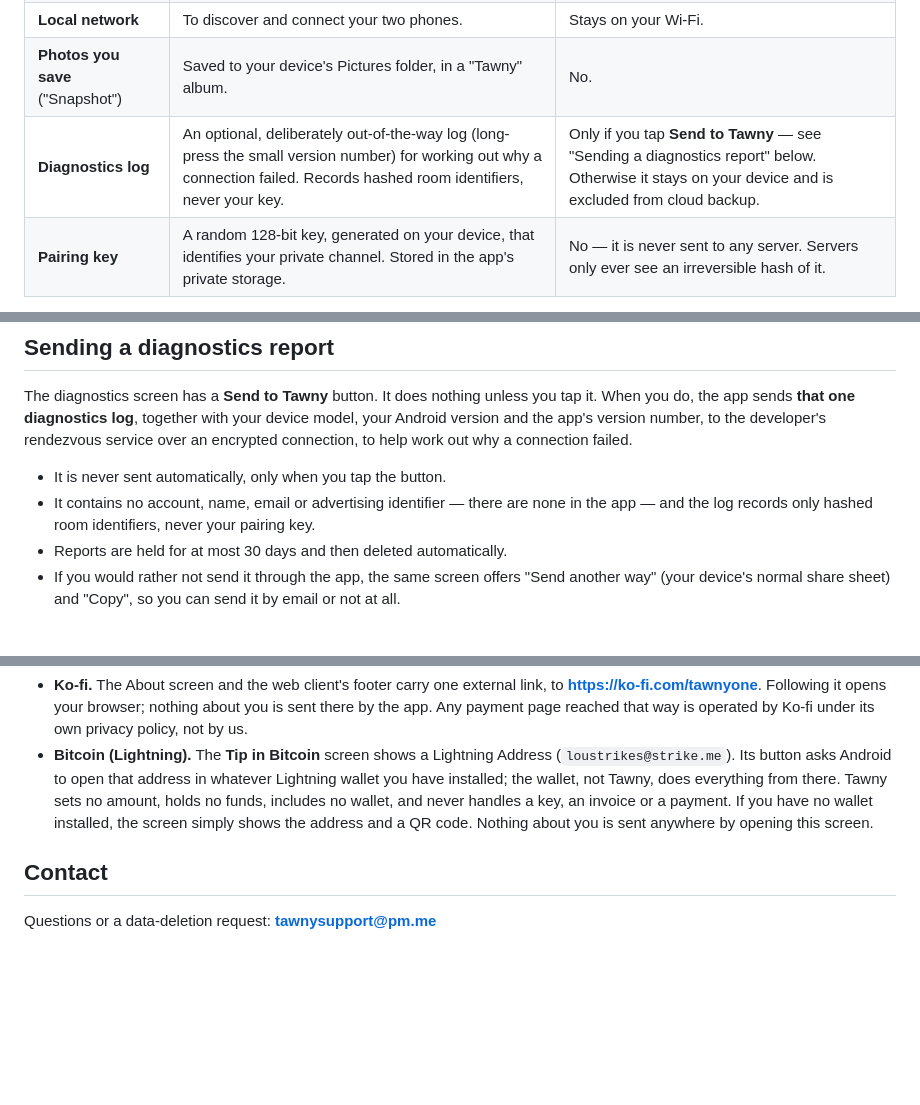
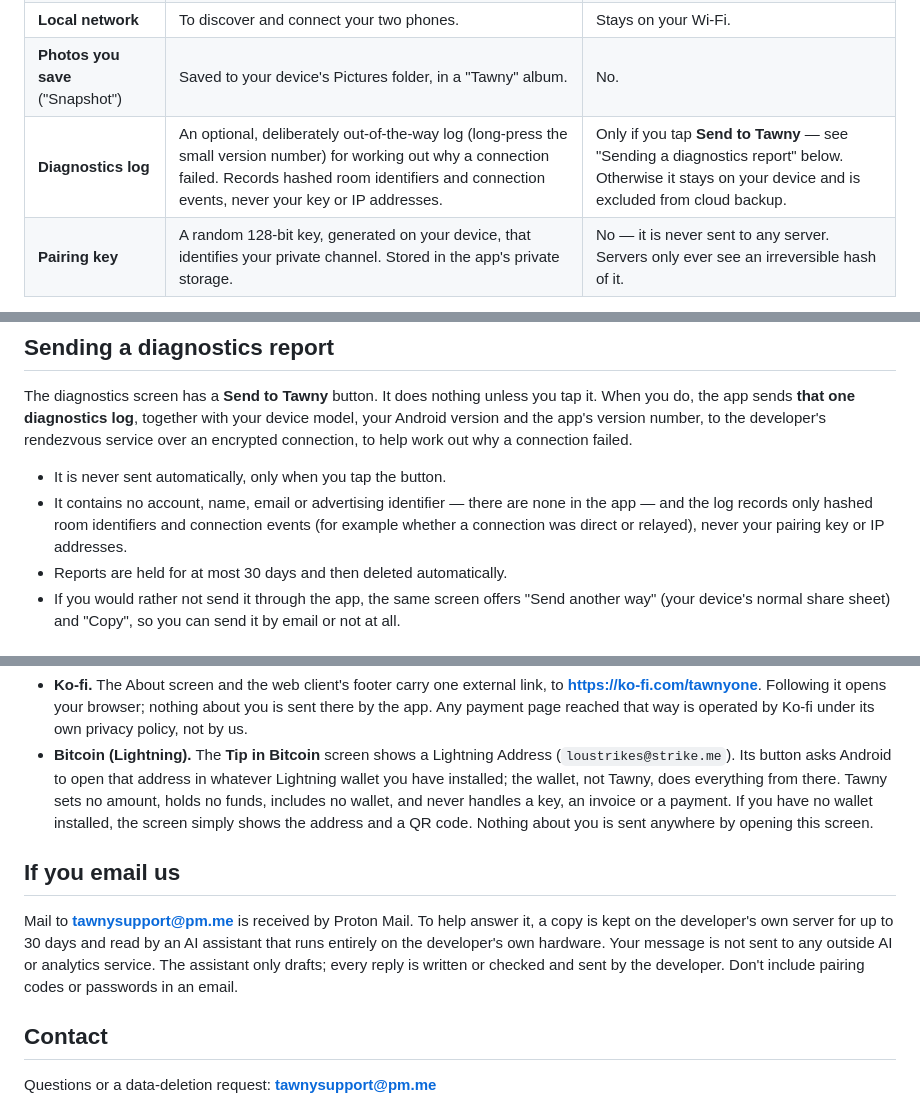
Before and after one commit to PressF4me/Tawny-APK, a Markdown page: privacy-policy.md, 3 parts joined by grey strips. Drawn GitHub-style; blank space fills up the shorter version.

Commit message:
Privacy policy: how support email is handled; log records connection events
Co-Authored-By: Claude Opus 5 <noreply@anthropic.com>
Claude-Session: https://claude.ai/code/session_01N9M8nBoMwAjrEaYZ5PwpTz

```diff
--- a/privacy-policy.md
+++ b/privacy-policy.md
@@ -26,7 +26,7 @@ your information.
 | **Microphone** | The Monitor streams room sound; the Viewer sends your voice when you hold "talk". | Audio is sent, encrypted, only to the paired device(s). Never to us. |
 | **Local network** | To discover and connect your two phones. | Stays on your Wi-Fi. |
 | **Photos you save** ("Snapshot") | Saved to your device's Pictures folder, in a "Tawny" album. | No. |
-| **Diagnostics log** | An optional, deliberately out-of-the-way log (long-press the small version number) for working out why a connection failed. Records hashed room identifiers, never your key. | Only if you tap **Send to Tawny** — see "Sending a diagnostics report" below. Otherwise it stays on your device and is excluded from cloud backup. |
+| **Diagnostics log** | An optional, deliberately out-of-the-way log (long-press the small version number) for working out why a connection failed. Records hashed room identifiers and connection events, never your key or IP addresses. | Only if you tap **Send to Tawny** — see "Sending a diagnostics report" below. Otherwise it stays on your device and is excluded from cloud backup. |
 | **Pairing key** | A random 128-bit key, generated on your device, that identifies your private channel. Stored in the app's private storage. | No — it is never sent to any server. Servers only ever see an irreversible hash of it. |
 
 The app requests camera and microphone access only when you set up a role, and
@@ -94,8 +94,9 @@ a connection failed.
 
 - It is never sent automatically, only when you tap the button.
 - It contains no account, name, email or advertising identifier — there are
-  none in the app — and the log records only hashed room identifiers, never your
-  pairing key.
+  none in the app — and the log records only hashed room identifiers and
+  connection events (for example whether a connection was direct or relayed),
+  never your pairing key or IP addresses.
 - Reports are held for at most 30 days and then deleted automatically.
 - If you would rather not send it through the app, the same screen offers
   "Send another way" (your device's normal share sheet) and "Copy", so you can
@@ -137,6 +138,15 @@ available to everyone, whether or not anyone ever contributes.
   wallet installed, the screen simply shows the address and a QR code. Nothing
   about you is sent anywhere by opening this screen.
 
+## If you email us
+
+Mail to **tawnysupport@pm.me** is received by Proton Mail. To help answer it, a
+copy is kept on the developer's own server for up to 30 days and read by an AI
+assistant that runs entirely on the developer's own hardware. Your message is
+not sent to any outside AI or analytics service. The assistant only drafts;
+every reply is written or checked and sent by the developer. Don't include
+pairing codes or passwords in an email.
+
 ## Contact
 
 Questions or a data-deletion request: **tawnysupport@pm.me**
```
